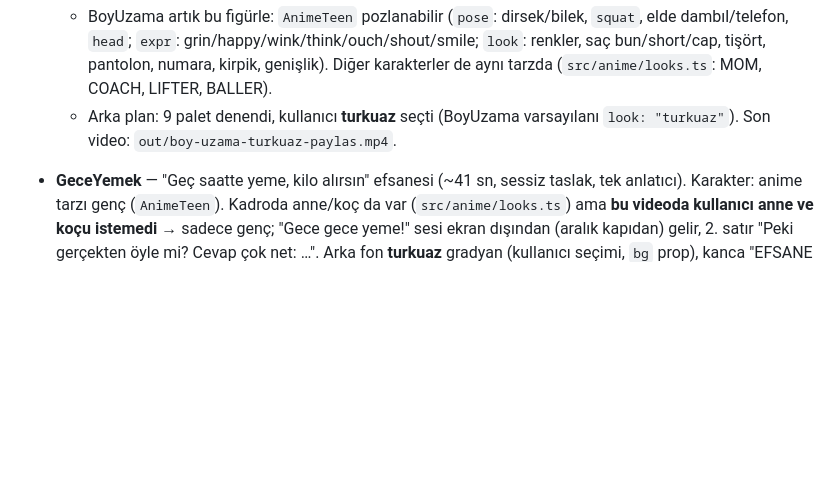
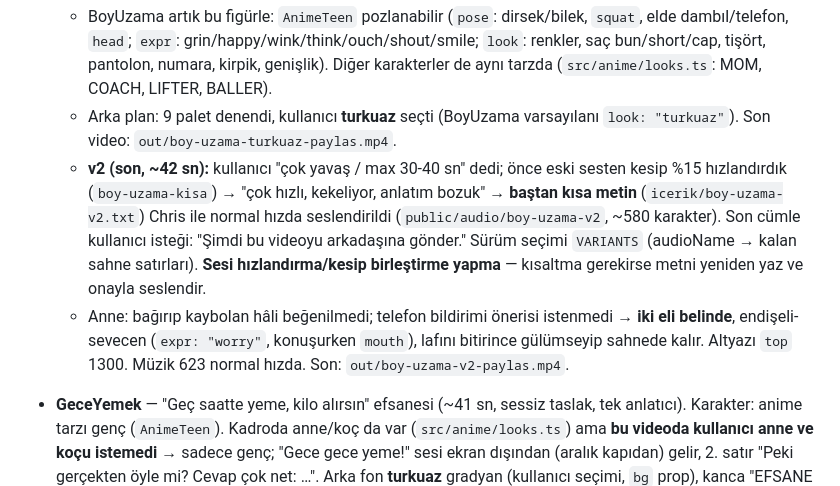
Before and after one commit to rtzrmwkrky-alt/Video-al-malar-, a Markdown page: CLAUDE.md, the part around the change. Drawn GitHub-style; blank space fills up the shorter version.

Commit message:
CLAUDE.md: BoyUzama v2 notları
Co-Authored-By: Claude Opus 5.5 <noreply@anthropic.com>
Claude-Session: https://claude.ai/code/session_0193ijboetRqRSii7xm3eUJp

```diff
--- a/CLAUDE.md
+++ b/CLAUDE.md
@@ -259,6 +259,14 @@ Anahtar sadece ayar eklendikten **sonra açılan** oturumlarda görünür.
     numara, kirpik, genişlik). Diğer karakterler de aynı tarzda (`src/anime/looks.ts`: MOM, COACH, LIFTER, BALLER).
   - Arka plan: 9 palet denendi, kullanıcı **turkuaz** seçti (BoyUzama varsayılanı `look: "turkuaz"`).
     Son video: `out/boy-uzama-turkuaz-paylas.mp4`.
+  - **v2 (son, ~42 sn):** kullanıcı "çok yavaş / max 30-40 sn" dedi; önce eski sesten kesip %15 hızlandırdık
+    (`boy-uzama-kisa`) → "çok hızlı, kekeliyor, anlatım bozuk" → **baştan kısa metin** (`icerik/boy-uzama-v2.txt`)
+    Chris ile normal hızda seslendirildi (`public/audio/boy-uzama-v2`, ~580 karakter). Son cümle kullanıcı isteği:
+    "Şimdi bu videoyu arkadaşına gönder." Sürüm seçimi `VARIANTS` (audioName → kalan sahne satırları). **Sesi
+    hızlandırma/kesip birleştirme yapma** — kısaltma gerekirse metni yeniden yaz ve onayla seslendir.
+  - Anne: bağırıp kaybolan hâli beğenilmedi; telefon bildirimi önerisi istenmedi → **iki eli belinde**, endişeli-sevecen
+    (`expr: "worry"`, konuşurken `mouth`), lafını bitirince gülümseyip sahnede kalır. Altyazı `top` 1300.
+    Müzik 623 normal hızda. Son: `out/boy-uzama-v2-paylas.mp4`.
 
 - **GeceYemek** — "Geç saatte yeme, kilo alırsın" efsanesi (~41 sn, sessiz taslak, tek anlatıcı). Karakter: anime tarzı genç
   (`AnimeTeen`). Kadroda anne/koç da var (`src/anime/looks.ts`) ama **bu videoda kullanıcı anne ve koçu istemedi** → sadece genç;
```
